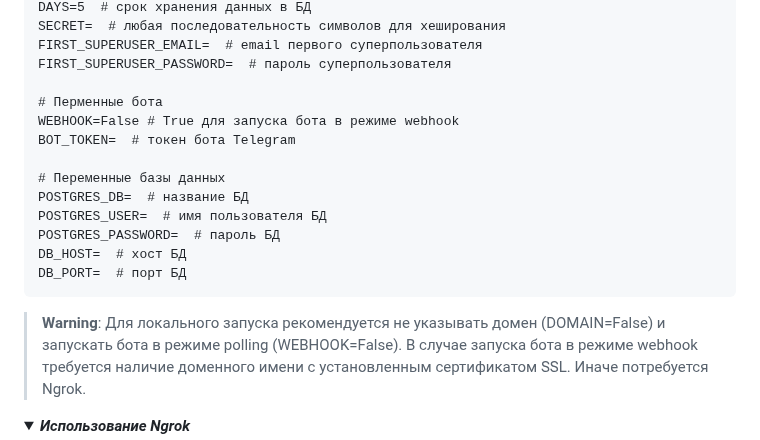
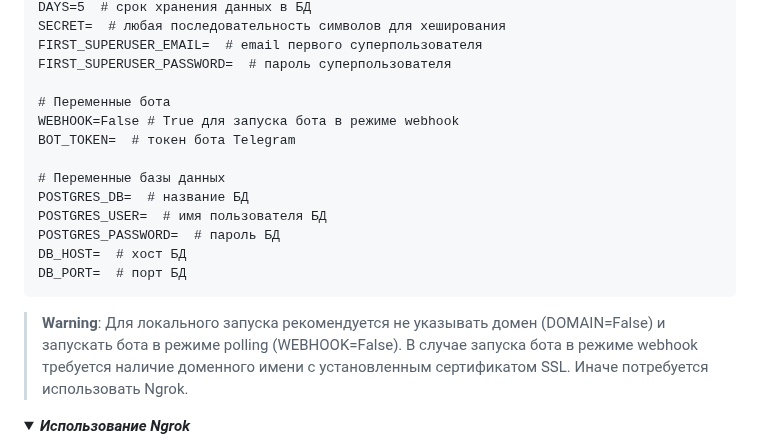
Before and after one commit to AbbadonAA/Latest_News_Bot, a Markdown page: README.md, the part around the change. GitHub-like rendering; folded sections open.

````diff
--- a/README.md
+++ b/README.md
@@ -55,7 +55,7 @@ SECRET=  # любая последовательность символов дл
 FIRST_SUPERUSER_EMAIL=  # email первого суперпользователя
 FIRST_SUPERUSER_PASSWORD=  # пароль суперпользователя
 
-# Перменные бота
+# Переменные бота
 WEBHOOK=False # True для запуска бота в режиме webhook
 BOT_TOKEN=  # токен бота Telegram
 
@@ -68,7 +68,7 @@ DB_PORT=  # порт БД
  ```
 
 > **Warning**:
-> Для локального запуска рекомендуется не указывать домен (DOMAIN=False) и запускать бота в режиме polling (WEBHOOK=False). В случае запуска бота в режиме webhook требуется наличие доменного имени с установленным сертификатом SSL. Иначе потребуется Ngrok.
+> Для локального запуска рекомендуется не указывать домен (DOMAIN=False) и запускать бота в режиме polling (WEBHOOK=False). В случае запуска бота в режиме webhook требуется наличие доменного имени с установленным сертификатом SSL. Иначе потребуется использовать Ngrok.
 
 <details>
 <summary><b><i>Использование Ngrok</i></b></summary>
````
